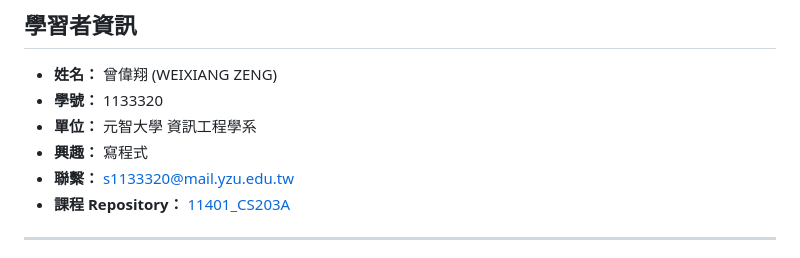
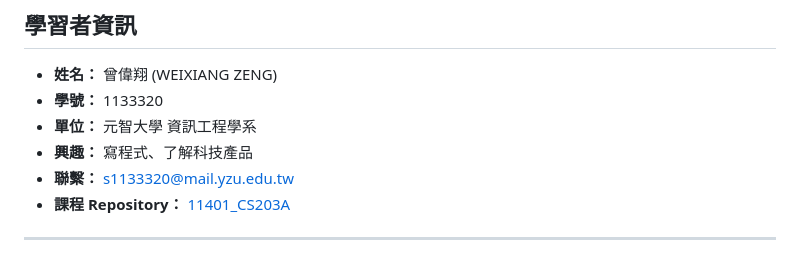
Before and after one commit to seannnn2006/seannnn2006.github.io, a Markdown page: README.md, the part around the change. GitHub-like rendering.

```diff
--- a/README.md
+++ b/README.md
@@ -46,7 +46,7 @@
 * **姓名：** 曾偉翔 (WEIXIANG ZENG)
 * **學號：** 1133320
 * **單位：** 元智大學 資訊工程學系
-* **興趣：** 寫程式
+* **興趣：** 寫程式、了解科技產品
 * **聯繫：** [s1133320@mail.yzu.edu.tw](mailto:s1133320@mail.yzu.edu.tw)
 * **課程 Repository：** [11401_CS203A](https://github.com/seannnn2006/11401_CS203A)
 
```
